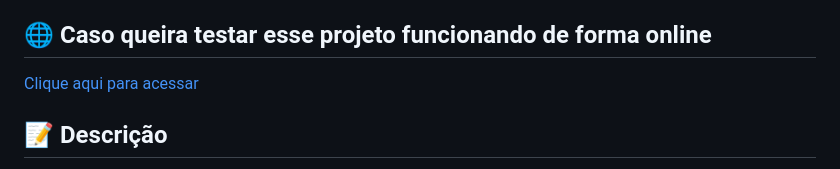
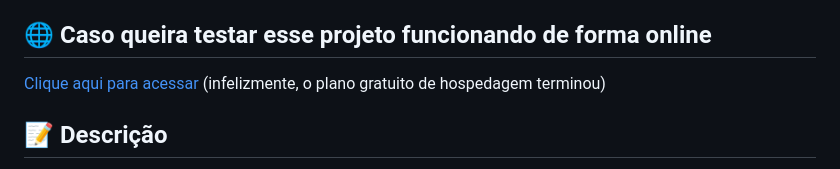
Before and after one commit to Diogo-seabra/DjangoSeabrix, a Markdown page: README.md, the part around the change. Drawn GitHub-style.

```diff
--- a/README.md
+++ b/README.md
@@ -4,7 +4,7 @@ Este projeto é uma cópia funcional da Netflix desenvolvida para fins acadêmic
 
 ## 🌐 Caso queira testar esse projeto funcionando de forma online
 
-[Clique aqui para acessar](https://djangoseabrix-production.up.railway.app/ "target=_blank")
+[Clique aqui para acessar](https://djangoseabrix-production.up.railway.app/ "target=_blank") (infelizmente, o plano gratuito de hospedagem terminou)
 
 ## 📝 Descrição
 
```
